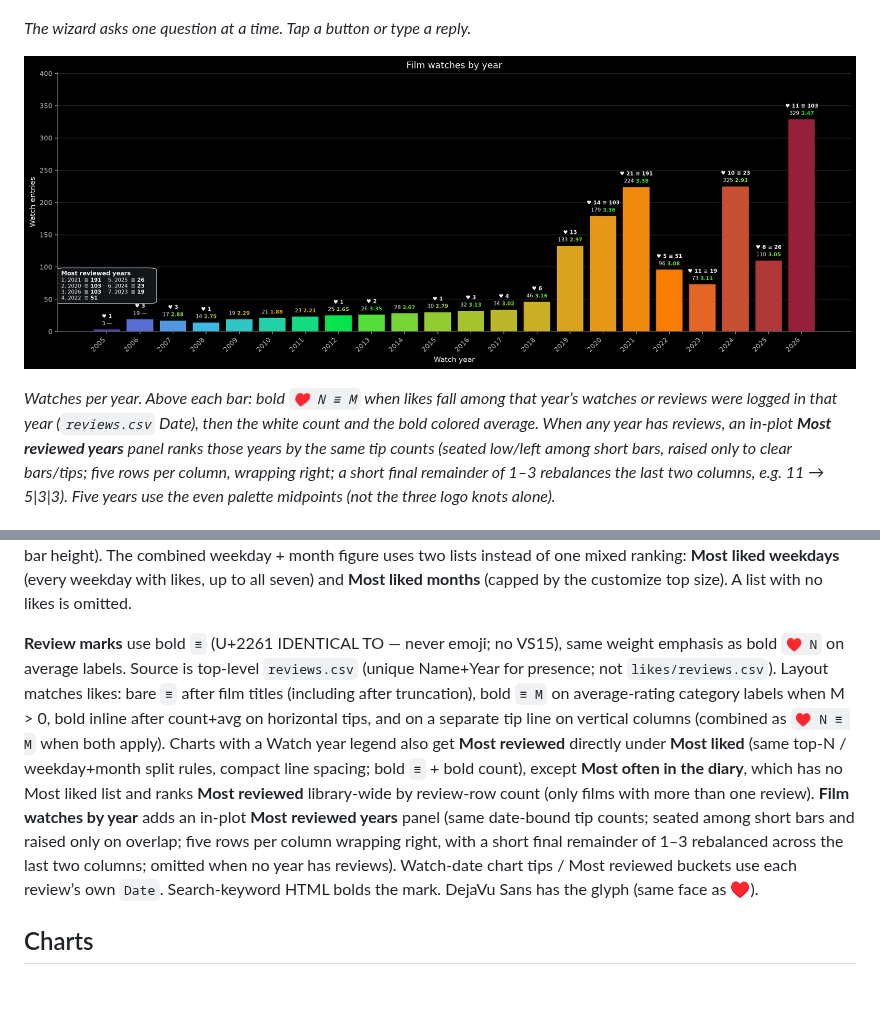
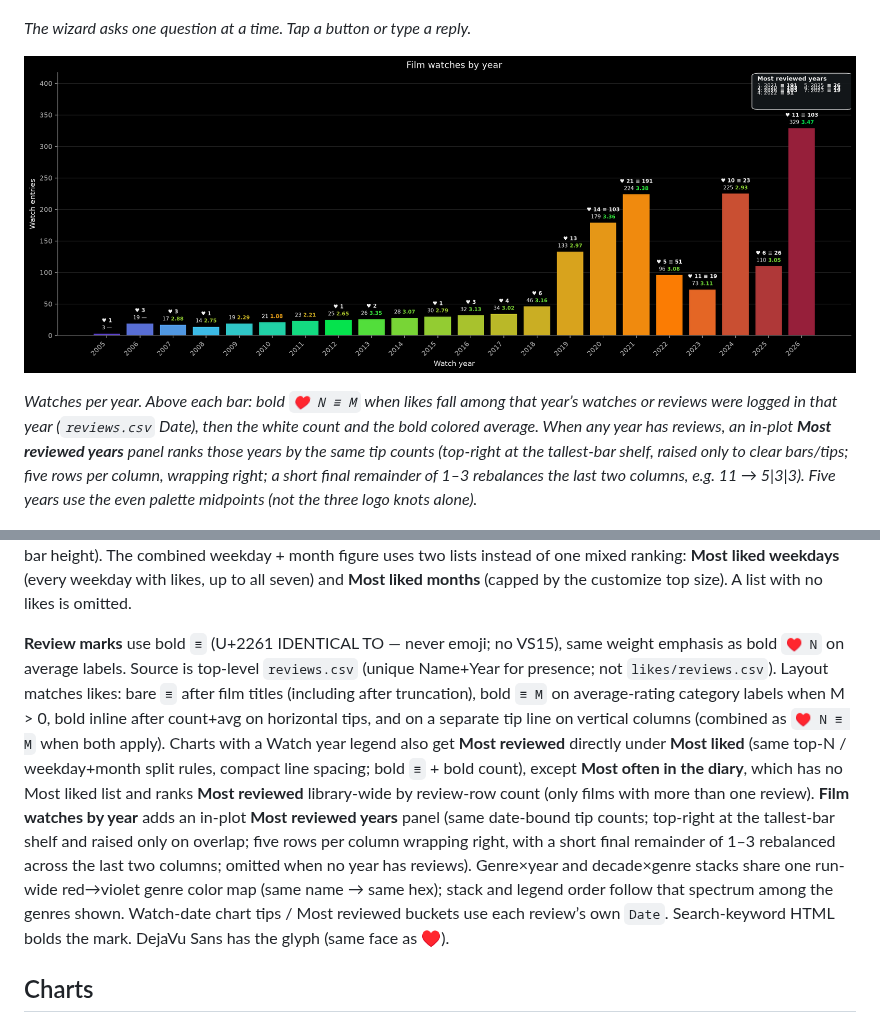
Before and after one commit to pretendless/LetterboxdStats, a Markdown page: README.md, 2 parts joined by grey strips. Drawn GitHub-style; pictures changed too: docs/images/watches-by-year.png; blank space fills up the shorter version.

```diff
--- a/README.md
+++ b/README.md
@@ -14,7 +14,7 @@ You send the ZIP from Letterboxd → Settings → Import & Export → Export You
 
 ![Bar chart of film watches per year; tips show bold ♥ N / ≡ M counts, Most reviewed years panel, then count and a bold colored average](docs/images/watches-by-year.png)
 
-*Watches per year. Above each bar: bold `♥ N ≡ M` when likes fall among that year’s watches or reviews were logged in that year (`reviews.csv` Date), then the white count and the bold colored average. When any year has reviews, an in-plot **Most reviewed years** panel ranks those years by the same tip counts (seated low/left among short bars, raised only to clear bars/tips; five rows per column, wrapping right; a short final remainder of 1–3 rebalances the last two columns, e.g. 11 → 5|3|3). Five years use the even palette midpoints (not the three logo knots alone).*
+*Watches per year. Above each bar: bold `♥ N ≡ M` when likes fall among that year’s watches or reviews were logged in that year (`reviews.csv` Date), then the white count and the bold colored average. When any year has reviews, an in-plot **Most reviewed years** panel ranks those years by the same tip counts (top-right at the tallest-bar shelf, raised only to clear bars/tips; five rows per column, wrapping right; a short final remainder of 1–3 rebalances the last two columns, e.g. 11 → 5|3|3). Five years use the even palette midpoints (not the three logo knots alone).*
 
 ![Weekday and month bar charts stacked by watch year, with Most liked and Most reviewed side lists](docs/images/weekday-month-by-year.png)
 
@@ -102,7 +110,7 @@ Bar and column charts label each bar with the **count** and the **average rating
 
 **Liked hearts** (`♥`, U+2665 only — never emoji) come from film-level `likes/films.csv` (Name+Year), scoped like the charts. Film-title bars (for example **Most often in the diary**) append `♥` after the visible title, including after a `...` truncation. Average-rating category bars (genres, directors, actors, …) show `♥ N` beside the name when that row’s average set includes N > 0 liked films. Quantitative count tips add `♥ N` only when N > 0: **inline** after count + average on horizontal bars; on a **separate** tip line above the pair on vertical columns. Charts that already show a **Watch year** legend also get a **Most liked** side list under it: top N positions by liked-film count (`1. Name ♥ 12` with bold mark and count); omitted entirely when nothing is liked. The list is a compact text block with tight line spacing (not stretched to bar height). The combined weekday + month figure uses two lists instead of one mixed ranking: **Most liked weekdays** (every weekday with likes, up to all seven) and **Most liked months** (capped by the customize top size). A list with no likes is omitted.
 
-**Review marks** use bold `≡` (U+2261 IDENTICAL TO — never emoji; no VS15), same weight emphasis as bold `♥ N` on average labels. Source is top-level `reviews.csv` (unique Name+Year for presence; not `likes/reviews.csv`). Layout matches likes: bare `≡` after film titles (including after truncation), bold `≡ M` on average-rating category labels when M > 0, bold inline after count+avg on horizontal tips, and on a separate tip line on vertical columns (combined as `♥ N ≡ M` when both apply). Charts with a Watch year legend also get **Most reviewed** directly under **Most liked** (same top-N / weekday+month split rules, compact line spacing; bold `≡` + bold count), except **Most often in the diary**, which has no Most liked list and ranks **Most reviewed** library-wide by review-row count (only films with more than one review). **Film watches by year** adds an in-plot **Most reviewed years** panel (same date-bound tip counts; seated among short bars and raised only on overlap; five rows per column wrapping right, with a short final remainder of 1–3 rebalanced across the last two columns; omitted when no year has reviews). Watch-date chart tips / Most reviewed buckets use each review’s own `Date`. Search-keyword HTML bolds the mark. DejaVu Sans has the glyph (same face as ♥).
+**Review marks** use bold `≡` (U+2261 IDENTICAL TO — never emoji; no VS15), same weight emphasis as bold `♥ N` on average labels. Source is top-level `reviews.csv` (unique Name+Year for presence; not `likes/reviews.csv`). Layout matches likes: bare `≡` after film titles (including after truncation), bold `≡ M` on average-rating category labels when M > 0, bold inline after count+avg on horizontal tips, and on a separate tip line on vertical columns (combined as `♥ N ≡ M` when both apply). Charts with a Watch year legend also get **Most reviewed** directly under **Most liked** (same top-N / weekday+month split rules, compact line spacing; bold `≡` + bold count), except **Most often in the diary**, which has no Most liked list and ranks **Most reviewed** library-wide by review-row count (only films with more than one review). **Film watches by year** adds an in-plot **Most reviewed years** panel (same date-bound tip counts; top-right at the tallest-bar shelf and raised only on overlap; five rows per column wrapping right, with a short final remainder of 1–3 rebalanced across the last two columns; omitted when no year has reviews). Genre×year and decade×genre stacks share one run-wide red→violet genre color map (same name → same hex); stack and legend order follow that spectrum among the genres shown. Watch-date chart tips / Most reviewed buckets use each review’s own `Date`. Search-keyword HTML bolds the mark. DejaVu Sans has the glyph (same face as ♥).
 
 ## Charts
 
```
Also changed, not shown: other parts of README.md (+8 -0 lines), AGENTS.md (+4 -0 lines), docs/images/watches-by-genre-and-year.png (added), docs/images/watches-by-release-decade-and-genre.png (added), 6 other files.
